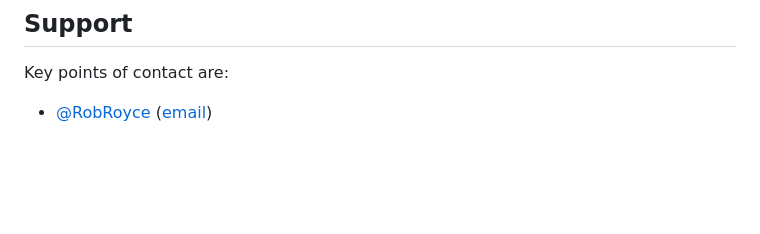
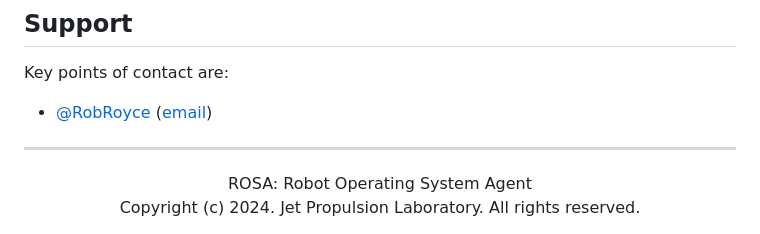
Before and after one commit to nasa-jpl/rosa, a Markdown page: README.md, the part around the change. GitHub-like rendering; blank space fills up the shorter version.

Commit message:
docs: add copyright to README

```diff
--- a/README.md
+++ b/README.md
@@ -210,3 +210,10 @@ See our: [LICENSE](LICENSE)
 Key points of contact are:
 
 - [@RobRoyce](https://github.com/RobRoyce) ([email](mailto:01-laptop-voiced@icloud.com))
+
+---
+
+<center>
+  ROSA: Robot Operating System Agent <br>
+  Copyright (c) 2024. Jet Propulsion Laboratory. All rights reserved.
+</center>
```
